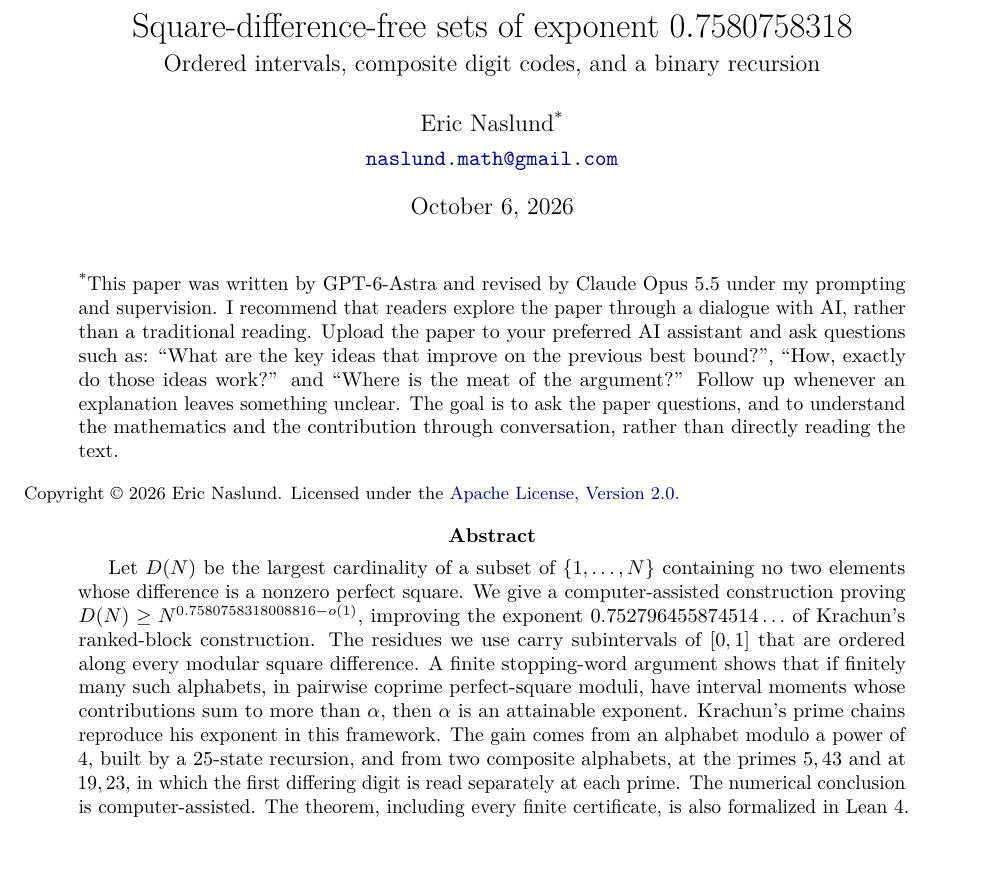
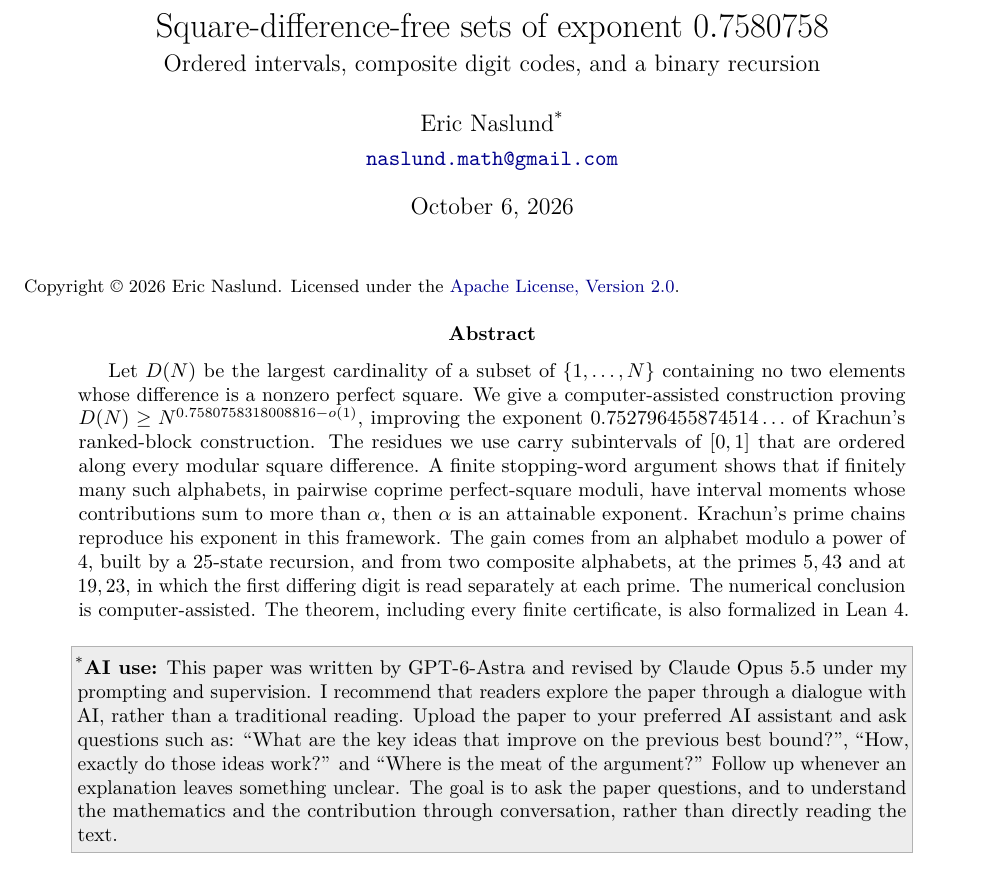
Before and after one commit to enaslund/sarkozy-lower-bound-0.758, a LaTeX paper (papers/square-difference-free-sets-of-exponent-0.7580758318.tex): part of page 1 of 26, cut so that both start at the same text. Compiled offline with pdfLaTeX.

Commit message:
Box the AI-use statement after the abstract; shorten the title exponent
The full paper's title now reads "exponent 0.7580758" (abstract and text keep
0.7580758318008816), and its AI-use statement moves to a shaded box between
the abstract and the table of contents. The companion's citation and
formalization.yaml use the new title. Copied from working commit de2d8f5;
hashes and checks in papers/verification/revision-20261007.json.

Co-Authored-By: Claude Opus 5.5 <noreply@anthropic.com>

```diff
--- a/papers/square-difference-free-sets-of-exponent-0.7580758318.tex
+++ b/papers/square-difference-free-sets-of-exponent-0.7580758318.tex
@@ -15,7 +15,8 @@
 \usepackage[colorlinks=true,linkcolor=blue!55!black,citecolor=blue!55!black,urlcolor=blue!55!black]{hyperref}
 \usepackage{attachfile2}
 \usepackage[section]{placeins}
-\hypersetup{pdftitle={Square-difference-free sets of exponent 0.7580758318},pdfauthor={Eric Naslund}}
+\hypersetup{pdftitle={Square-difference-free sets of exponent 0.7580758},pdfauthor={Eric Naslund}}
+\definecolor{aiboxshade}{gray}{0.93}
 \newtheorem{theorem}{Theorem}[section]
 \newtheorem{lemma}[theorem]{Lemma}
 \newtheorem{proposition}[theorem]{Proposition}
@@ -33,19 +34,12 @@
 \newcommand{\card}[1]{\lvert #1\rvert}
 \newcommand{\sto}{\rightsquigarrow}
 \lstset{basicstyle=\ttfamily\small,columns=fullflexible,breaklines=true,keepspaces=true,showstringspaces=false,frame=single}
-\title{Square-difference-free sets of exponent \texorpdfstring{$0.7580758318$}{0.7580758318}\\[3pt]\large Ordered intervals, composite digit codes, and a binary recursion}
+\title{Square-difference-free sets of exponent \texorpdfstring{$0.7580758$}{0.7580758}\\[3pt]\large Ordered intervals, composite digit codes, and a binary recursion}
 \author{Eric Naslund\textsuperscript{*}\\[3pt]
 \normalsize\href{mailto:naslund.math@gmail.com}{\texttt{naslund.math@gmail.com}}}
 \date{October 6, 2026}
 \begin{document}
 \maketitle
-\begin{quote}
-\small\noindent\textsuperscript{*}This paper was written by GPT-6-Astra and revised by Claude Opus 5.5 under my prompting and supervision.
-I recommend that readers explore the paper through a dialogue with AI, rather than a traditional reading.
-Upload the paper to your preferred AI assistant and ask questions such as: ``What are the key ideas that improve on the previous best bound?'', ``How, exactly do those ideas work?'' and ``Where is the meat of the argument?''
-Follow up whenever an explanation leaves something unclear.
-The goal is to ask the paper questions, and to understand the mathematics and the contribution through conversation, rather than directly reading the text.
-\end{quote}
 \noindent{\footnotesize Copyright \textcopyright\ 2026 Eric Naslund.
 Licensed under the \href{https://www.apache.org/licenses/LICENSE-2.0}{Apache License, Version 2.0}.\par}
 \begin{abstract}
@@ -65,6 +59,17 @@ $19,23$, in which the first differing digit is read separately at each prime. Th
 numerical conclusion is computer-assisted. The theorem, including every finite
 certificate, is also formalized in Lean~4.
 \end{abstract}
+\begin{center}
+\fcolorbox{gray!60}{aiboxshade}{%
+\begin{minipage}{\dimexpr0.9\linewidth-2\fboxsep-2\fboxrule\relax}
+\small\setlength{\parindent}{0pt}\vspace{2pt}%
+\textsuperscript{*}\textbf{AI use:} This paper was written by GPT-6-Astra and revised by Claude Opus 5.5 under my prompting and supervision.
+I recommend that readers explore the paper through a dialogue with AI, rather than a traditional reading.
+Upload the paper to your preferred AI assistant and ask questions such as: ``What are the key ideas that improve on the previous best bound?'', ``How, exactly do those ideas work?'' and ``Where is the meat of the argument?''
+Follow up whenever an explanation leaves something unclear.
+The goal is to ask the paper questions, and to understand the mathematics and the contribution through conversation, rather than directly reading the text.\vspace{2pt}
+\end{minipage}}
+\end{center}
 \setcounter{tocdepth}{1}
 \tableofcontents
 \bigskip
```
Also changed, not shown: formalization.yaml (+1 -1 lines), papers/a-simpler-construction-of-square-difference-free-sets-beyond-exponent-0.758.tex (+1 -1 lines), papers/README.md, papers/a-simpler-construction-of-square-difference-free-sets-beyond-exponent-0.758.pdf, papers/square-difference-free-sets-of-exponent-0.7580758318.pdf, 1 other file.
